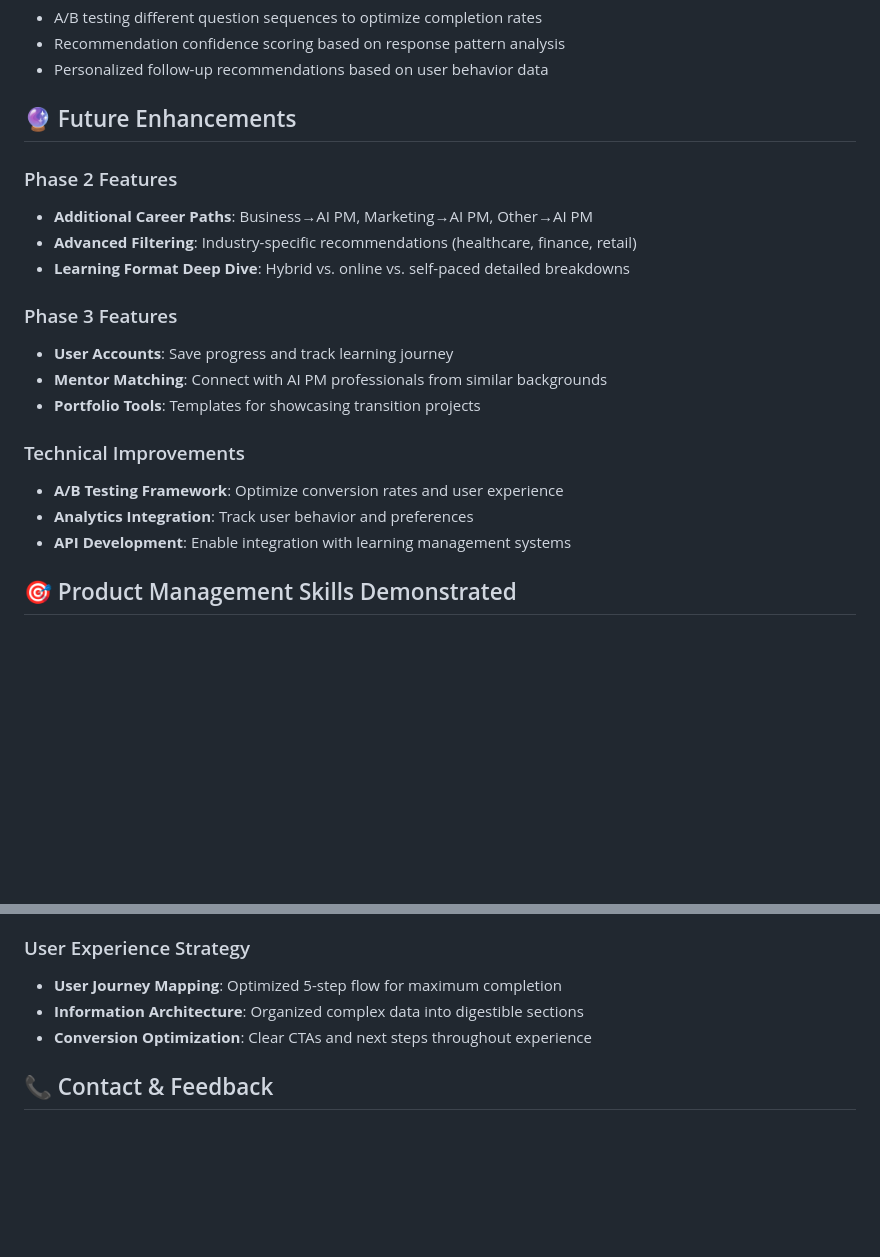
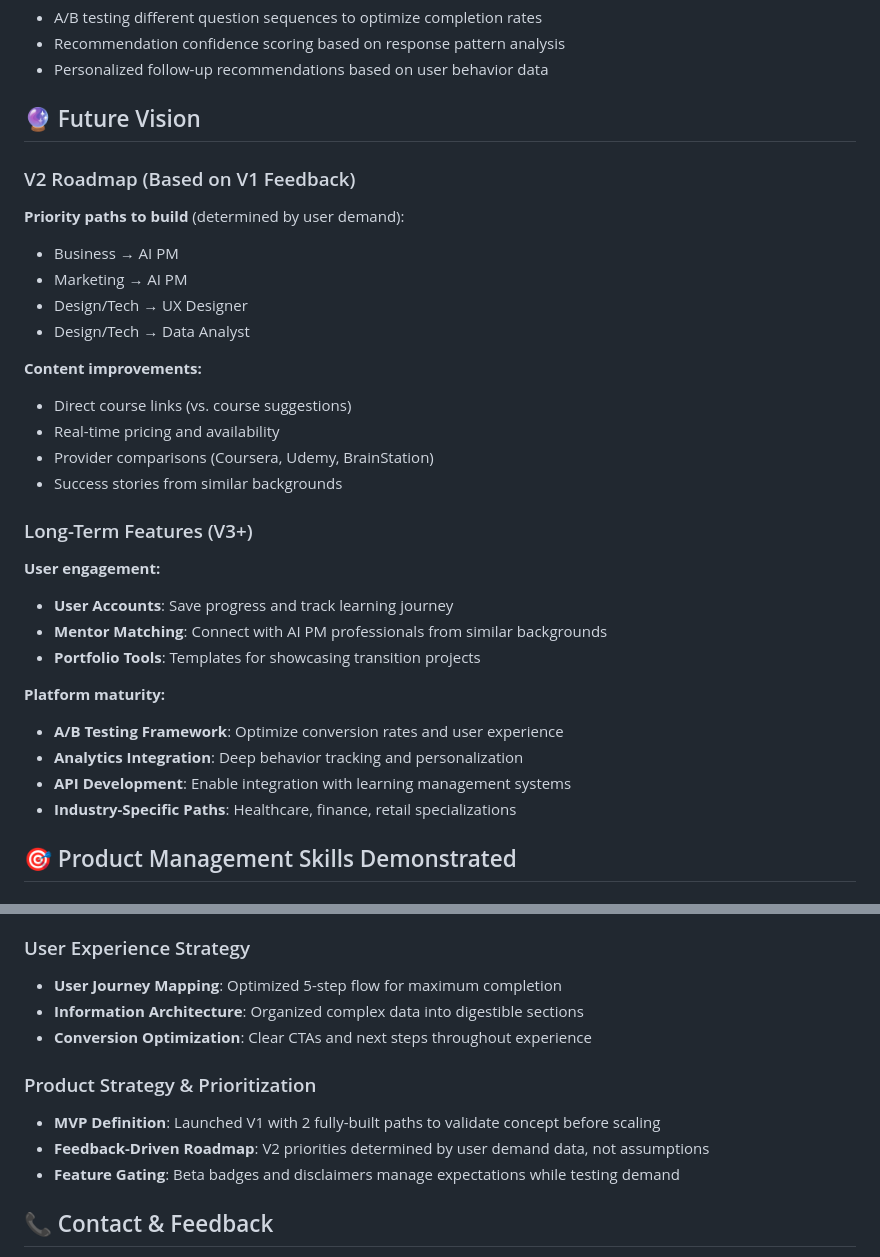
Before and after one commit to sonakshiv10-aws/ai-career-path-finder, a Markdown page: README.md, 2 parts joined by grey strips. Drawn GitHub-style; blank space fills up the shorter version.

```diff
--- a/README.md
+++ b/README.md
@@ -129,22 +160,33 @@ Based on analytics insights, planned improvements include:
 - Recommendation confidence scoring based on response pattern analysis
 - Personalized follow-up recommendations based on user behavior data
 
-## 🔮 Future Enhancements
+## 🔮 Future Vision
 
-### Phase 2 Features
-- **Additional Career Paths**: Business→AI PM, Marketing→AI PM, Other→AI PM
-- **Advanced Filtering**: Industry-specific recommendations (healthcare, finance, retail)
-- **Learning Format Deep Dive**: Hybrid vs. online vs. self-paced detailed breakdowns
+### V2 Roadmap (Based on V1 Feedback)
+**Priority paths to build** (determined by user demand):
+- Business → AI PM
+- Marketing → AI PM
+- Design/Tech → UX Designer
+- Design/Tech → Data Analyst
 
-### Phase 3 Features
+**Content improvements:**
+- Direct course links (vs. course suggestions)
+- Real-time pricing and availability
+- Provider comparisons (Coursera, Udemy, BrainStation)
+- Success stories from similar backgrounds
+
+### Long-Term Features (V3+)
+**User engagement:**
 - **User Accounts**: Save progress and track learning journey
 - **Mentor Matching**: Connect with AI PM professionals from similar backgrounds
 - **Portfolio Tools**: Templates for showcasing transition projects
 
-### Technical Improvements
+**Platform maturity:**
 - **A/B Testing Framework**: Optimize conversion rates and user experience
-- **Analytics Integration**: Track user behavior and preferences
+- **Analytics Integration**: Deep behavior tracking and personalization
 - **API Development**: Enable integration with learning management systems
+- **Industry-Specific Paths**: Healthcare, finance, retail specializations
+
 
 ## 🎯 Product Management Skills Demonstrated
 
@@ -163,6 +205,11 @@ Based on analytics insights, planned improvements include:
 - **Information Architecture**: Organized complex data into digestible sections
 - **Conversion Optimization**: Clear CTAs and next steps throughout experience
 
+### Product Strategy & Prioritization
+- **MVP Definition**: Launched V1 with 2 fully-built paths to validate concept before scaling
+- **Feedback-Driven Roadmap**: V2 priorities determined by user demand data, not assumptions
+- **Feature Gating**: Beta badges and disclaimers manage expectations while testing demand
+
 ## 📞 Contact & Feedback
 
 This project represents my approach to product management: combining market research, user experience design, and technical implementation to solve real user problems.
```
Also changed, not shown: other parts of README.md (+33 -2 lines).
